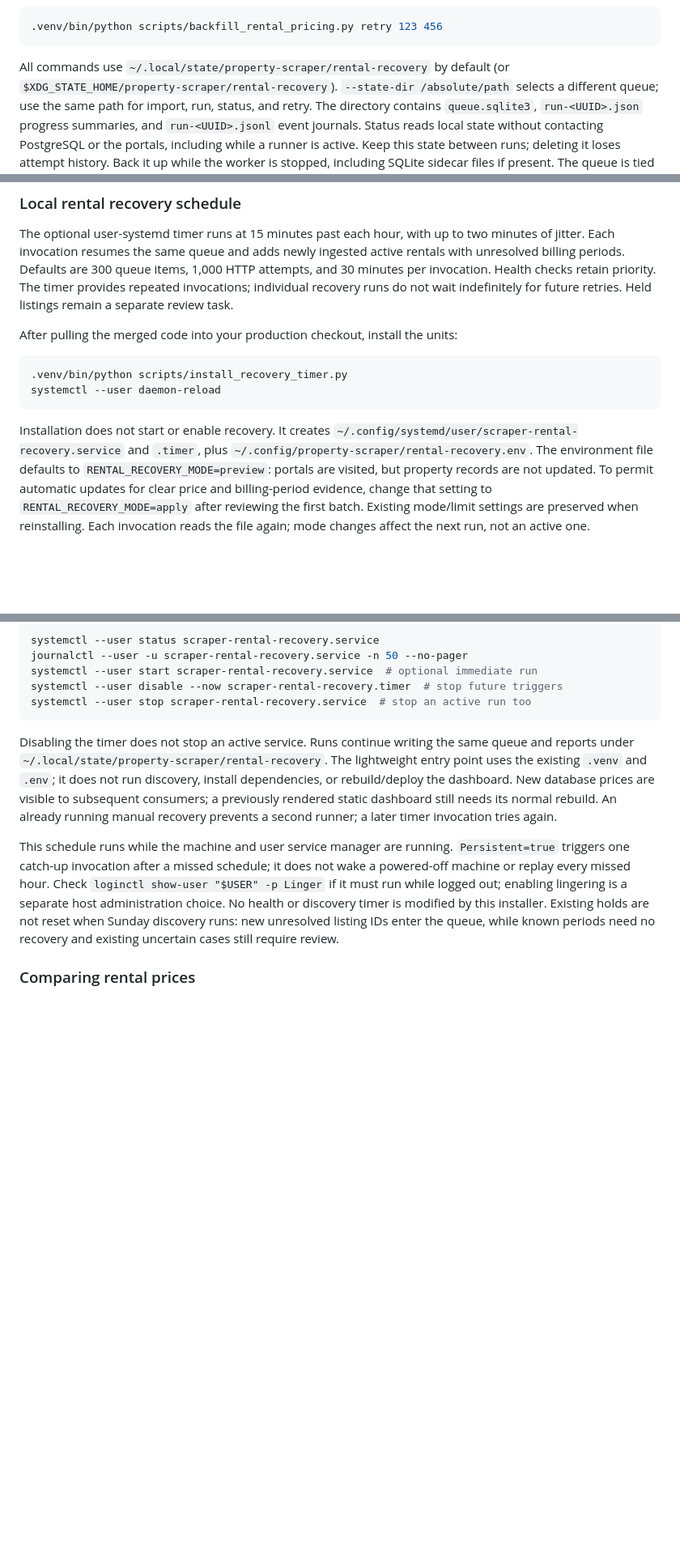
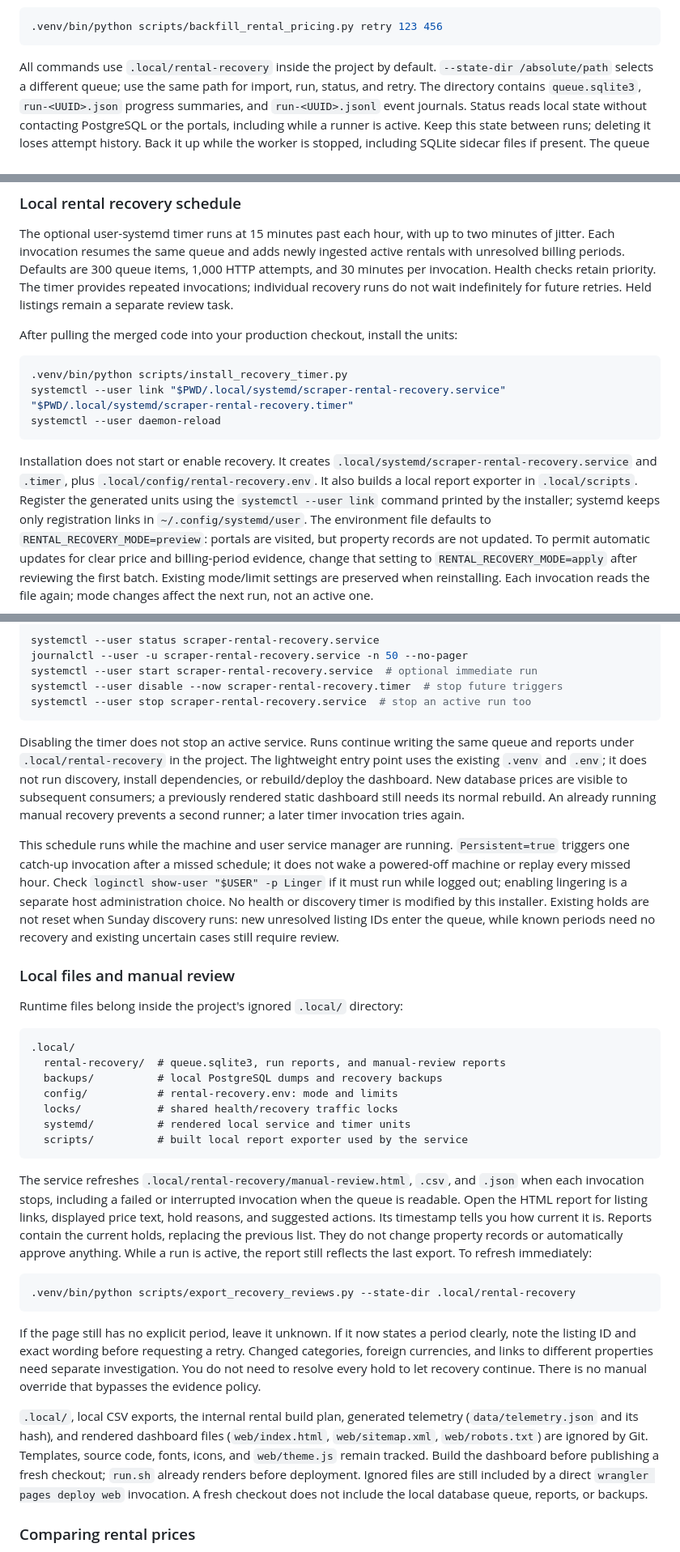
Before and after one commit to islajr/property-scraper, a Markdown page: README.md, 3 parts joined by grey strips. Shown at 81% size. Rendered like a GitHub page; blank space fills up the shorter version.

Commit message:
docs: explain project-local recovery files and review workflow

````diff
--- a/README.md
+++ b/README.md
@@ -502,8 +502,7 @@ To reconsider selected IDs explicitly:
 .venv/bin/python scripts/backfill_rental_pricing.py retry 123 456
 ```
 
-All commands use `~/.local/state/property-scraper/rental-recovery` by default
-(or `$XDG_STATE_HOME/property-scraper/rental-recovery`). `--state-dir /absolute/path`
+All commands use `.local/rental-recovery` inside the project by default. `--state-dir /absolute/path`
 selects a different queue; use the same path for import, run, status, and retry.
 The directory contains `queue.sqlite3`, `run-<UUID>.json` progress summaries, and
 `run-<UUID>.jsonl` event journals. Status reads local state without contacting
@@ -539,12 +538,16 @@ After pulling the merged code into your production checkout, install the units:
 
 ```bash
 .venv/bin/python scripts/install_recovery_timer.py
+systemctl --user link "$PWD/.local/systemd/scraper-rental-recovery.service" "$PWD/.local/systemd/scraper-rental-recovery.timer"
 systemctl --user daemon-reload
 ```
 
 Installation does not start or enable recovery. It creates
-`~/.config/systemd/user/scraper-rental-recovery.service` and `.timer`, plus
-`~/.config/property-scraper/rental-recovery.env`. The environment file defaults to
+`.local/systemd/scraper-rental-recovery.service` and `.timer`, plus
+`.local/config/rental-recovery.env`. It also builds a local report exporter in
+`.local/scripts`. Register the generated units using the `systemctl --user link`
+command printed by the installer; systemd keeps only registration links in
+`~/.config/systemd/user`. The environment file defaults to
 `RENTAL_RECOVERY_MODE=preview`: portals are visited, but property records are not
 updated. To permit automatic updates for clear price and billing-period evidence,
 change that setting to `RENTAL_RECOVERY_MODE=apply` after reviewing the first batch.
@@ -570,7 +573,7 @@ systemctl --user stop scraper-rental-recovery.service  # stop an active run too
 ```
 
 Disabling the timer does not stop an active service. Runs continue writing the
-same queue and reports under `~/.local/state/property-scraper/rental-recovery`.
+same queue and reports under `.local/rental-recovery` in the project.
 The lightweight entry point uses the existing `.venv` and `.env`; it does not run
 discovery, install dependencies, or rebuild/deploy the dashboard. New database
 prices are visible to subsequent consumers; a previously rendered static dashboard
@@ -585,6 +588,46 @@ lingering is a separate host administration choice. No health or discovery timer
 is modified by this installer. Existing holds are not reset when Sunday discovery
 runs: new unresolved listing IDs enter the queue, while known periods need no
 recovery and existing uncertain cases still require review.
+
+### Local files and manual review
+
+Runtime files belong inside the project's ignored `.local/` directory:
+
+```text
+.local/
+  rental-recovery/  # queue.sqlite3, run reports, and manual-review reports
+  backups/          # local PostgreSQL dumps and recovery backups
+  config/           # rental-recovery.env: mode and limits
+  locks/            # shared health/recovery traffic locks
+  systemd/          # rendered local service and timer units
+  scripts/          # built local report exporter used by the service
+```
+
+The service refreshes `.local/rental-recovery/manual-review.html`, `.csv`, and
+`.json` when each invocation stops, including a failed or interrupted invocation
+when the queue is readable. Open the HTML report for listing links, displayed
+price text, hold reasons, and suggested actions. Its timestamp tells you how
+current it is. Reports contain the current holds, replacing the previous list.
+They do not change property records or automatically approve anything. While a
+run is active, the report still reflects the last export. To refresh immediately:
+
+```bash
+.venv/bin/python scripts/export_recovery_reviews.py --state-dir .local/rental-recovery
+```
+
+If the page still has no explicit period, leave it unknown. If it now states a
+period clearly, note the listing ID and exact wording before requesting a retry.
+Changed categories, foreign currencies, and links to different properties need
+separate investigation. You do not need to resolve every hold to let recovery
+continue. There is no manual override that bypasses the evidence policy.
+
+`.local/`, local CSV exports, the internal rental build plan, generated telemetry
+(`data/telemetry.json` and its hash), and rendered dashboard files (`web/index.html`,
+`web/sitemap.xml`, `web/robots.txt`) are ignored by Git. Templates, source code,
+fonts, icons, and `web/theme.js` remain tracked. Build the dashboard before
+publishing a fresh checkout; `run.sh` already renders before deployment. Ignored
+files are still included by a direct `wrangler pages deploy web` invocation.
+A fresh checkout does not include the local database queue, reports, or backups.
 
 ### Comparing rental prices
 
````
